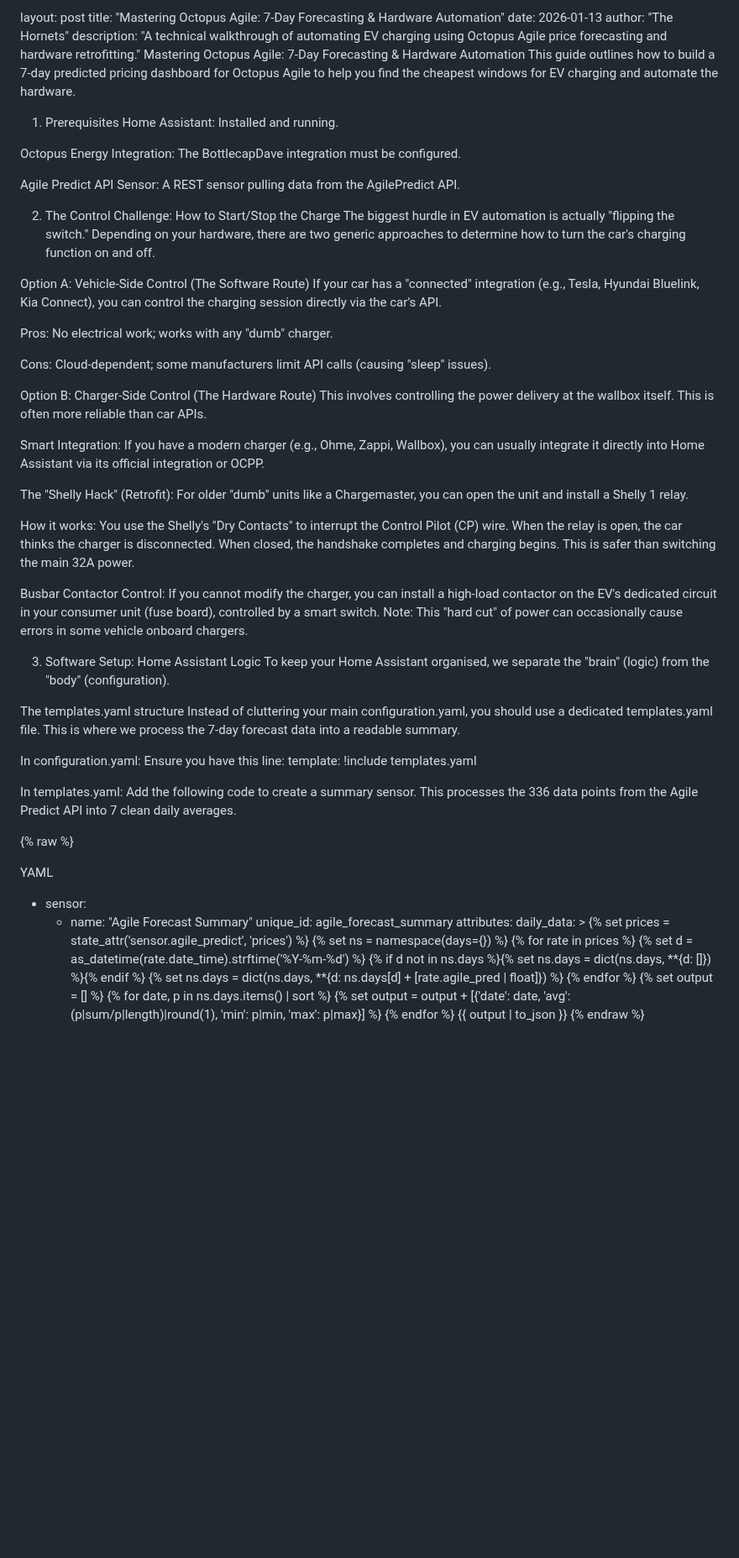
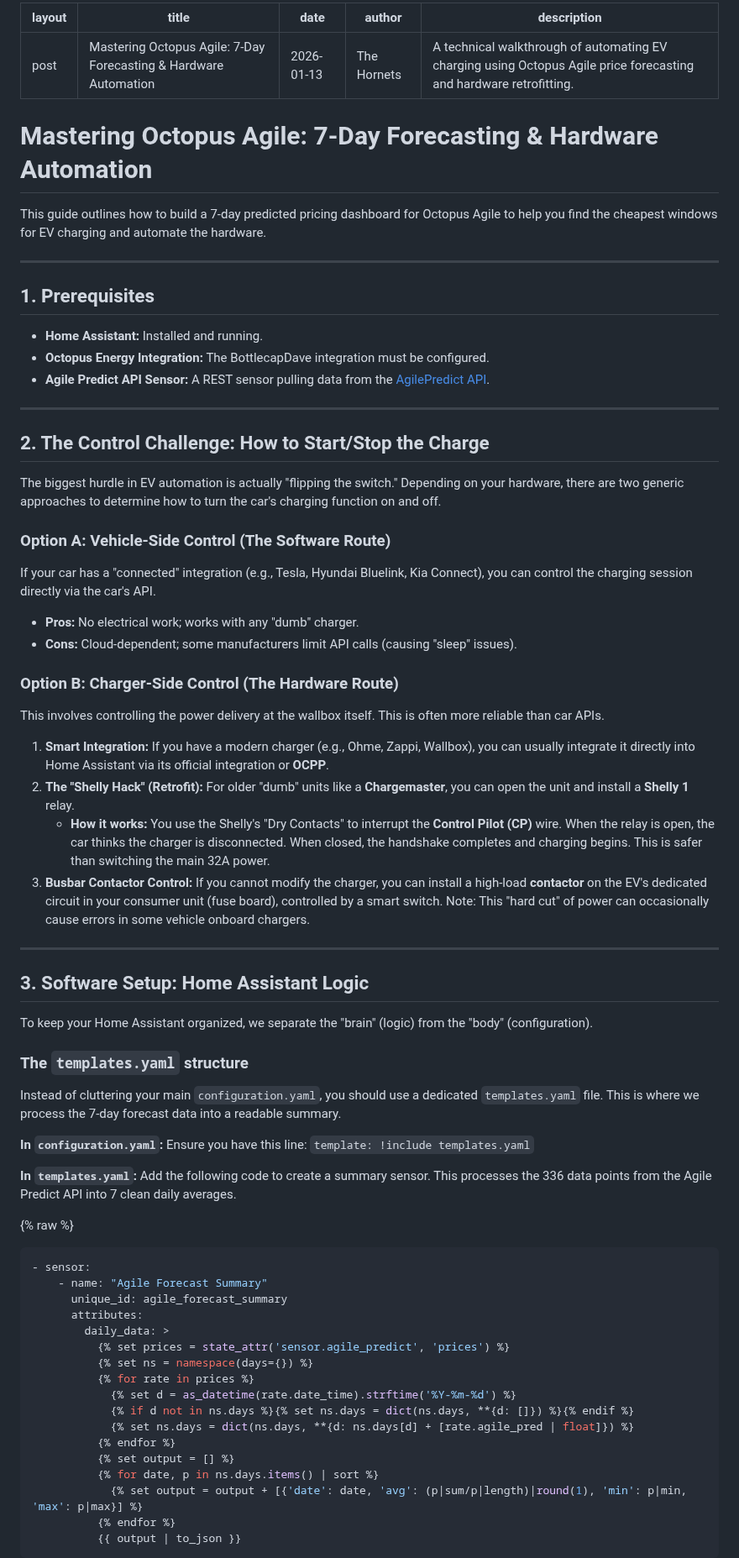
Before and after one commit to deadphill/agile-best-rate-charging, a Markdown page: guides/octopus-agile.md, the part around one of its changes. Shown at 84% size. Rendered like a GitHub page; blank space fills up the shorter version.

````diff
--- a/guides/octopus-agile.md
+++ b/guides/octopus-agile.md
@@ -1,49 +1,56 @@
-layout: post title: "Mastering Octopus Agile: 7-Day Forecasting & Hardware Automation" date: 2026-01-13 author: "The Hornets" description: "A technical walkthrough of automating EV charging using Octopus Agile price forecasting and hardware retrofitting."
-Mastering Octopus Agile: 7-Day Forecasting & Hardware Automation
+---
+layout: post
+title: "Mastering Octopus Agile: 7-Day Forecasting & Hardware Automation"
+date: 2026-01-13
+author: "The Hornets"
+description: "A technical walkthrough of automating EV charging using Octopus Agile price forecasting and hardware retrofitting."
+---
+
+# Mastering Octopus Agile: 7-Day Forecasting & Hardware Automation
+
 This guide outlines how to build a 7-day predicted pricing dashboard for Octopus Agile to help you find the cheapest windows for EV charging and automate the hardware.
 
-1. Prerequisites
-Home Assistant: Installed and running.
+---
 
-Octopus Energy Integration: The BottlecapDave integration must be configured.
+## 1. Prerequisites
+* **Home Assistant:** Installed and running.
+* **Octopus Energy Integration:** The BottlecapDave integration must be configured.
+* **Agile Predict API Sensor:** A REST sensor pulling data from the [AgilePredict API](https://agilepredict.com/).
 
-Agile Predict API Sensor: A REST sensor pulling data from the AgilePredict API.
+---
 
-2. The Control Challenge: How to Start/Stop the Charge
+## 2. The Control Challenge: How to Start/Stop the Charge
 The biggest hurdle in EV automation is actually "flipping the switch." Depending on your hardware, there are two generic approaches to determine how to turn the car's charging function on and off.
 
-Option A: Vehicle-Side Control (The Software Route)
+### Option A: Vehicle-Side Control (The Software Route)
 If your car has a "connected" integration (e.g., Tesla, Hyundai Bluelink, Kia Connect), you can control the charging session directly via the car's API.
+* **Pros:** No electrical work; works with any "dumb" charger.
+* **Cons:** Cloud-dependent; some manufacturers limit API calls (causing "sleep" issues).
 
-Pros: No electrical work; works with any "dumb" charger.
-
-Cons: Cloud-dependent; some manufacturers limit API calls (causing "sleep" issues).
-
-Option B: Charger-Side Control (The Hardware Route)
+### Option B: Charger-Side Control (The Hardware Route)
 This involves controlling the power delivery at the wallbox itself. This is often more reliable than car APIs.
 
-Smart Integration: If you have a modern charger (e.g., Ohme, Zappi, Wallbox), you can usually integrate it directly into Home Assistant via its official integration or OCPP.
+1.  **Smart Integration:** If you have a modern charger (e.g., Ohme, Zappi, Wallbox), you can usually integrate it directly into Home Assistant via its official integration or **OCPP**.
+2.  **The "Shelly Hack" (Retrofit):** For older "dumb" units like a **Chargemaster**, you can open the unit and install a **Shelly 1** relay.
+    * **How it works:** You use the Shelly's "Dry Contacts" to interrupt the **Control Pilot (CP)** wire. When the relay is open, the car thinks the charger is disconnected. When closed, the handshake completes and charging begins. This is safer than switching the main 32A power.
+3.  **Busbar Contactor Control:** If you cannot modify the charger, you can install a high-load **contactor** on the EV's dedicated circuit in your consumer unit (fuse board), controlled by a smart switch. Note: This "hard cut" of power can occasionally cause errors in some vehicle onboard chargers.
 
-The "Shelly Hack" (Retrofit): For older "dumb" units like a Chargemaster, you can open the unit and install a Shelly 1 relay.
+---
 
-How it works: You use the Shelly's "Dry Contacts" to interrupt the Control Pilot (CP) wire. When the relay is open, the car thinks the charger is disconnected. When closed, the handshake completes and charging begins. This is safer than switching the main 32A power.
+## 3. Software Setup: Home Assistant Logic
+To keep your Home Assistant organized, we separate the "brain" (logic) from the "body" (configuration).
 
-Busbar Contactor Control: If you cannot modify the charger, you can install a high-load contactor on the EV's dedicated circuit in your consumer unit (fuse board), controlled by a smart switch. Note: This "hard cut" of power can occasionally cause errors in some vehicle onboard chargers.
+### The `templates.yaml` structure
+Instead of cluttering your main `configuration.yaml`, you should use a dedicated `templates.yaml` file. This is where we process the 7-day forecast data into a readable summary.
 
-3. Software Setup: Home Assistant Logic
-To keep your Home Assistant organised, we separate the "brain" (logic) from the "body" (configuration).
+**In `configuration.yaml`:**
+Ensure you have this line: `template: !include templates.yaml`
 
-The templates.yaml structure
-Instead of cluttering your main configuration.yaml, you should use a dedicated templates.yaml file. This is where we process the 7-day forecast data into a readable summary.
-
-In configuration.yaml: Ensure you have this line: template: !include templates.yaml
-
-In templates.yaml: Add the following code to create a summary sensor. This processes the 336 data points from the Agile Predict API into 7 clean daily averages.
+**In `templates.yaml`:**
+Add the following code to create a summary sensor. This processes the 336 data points from the Agile Predict API into 7 clean daily averages.
 
 {% raw %}
-
-YAML
-
+```yaml
 - sensor:
     - name: "Agile Forecast Summary"
       unique_id: agile_forecast_summary
@@ -61,5 +68,6 @@ YAML
             {% set output = output + [{'date': date, 'avg': (p|sum/p|length)|round(1), 'min': p|min, 'max': p|max}] %}
           {% endfor %}
           {{ output | to_json }}
+```
 {% endraw %}
 
````
Also changed, not shown: other parts of guides/octopus-agile.md (+10 -7 lines).
